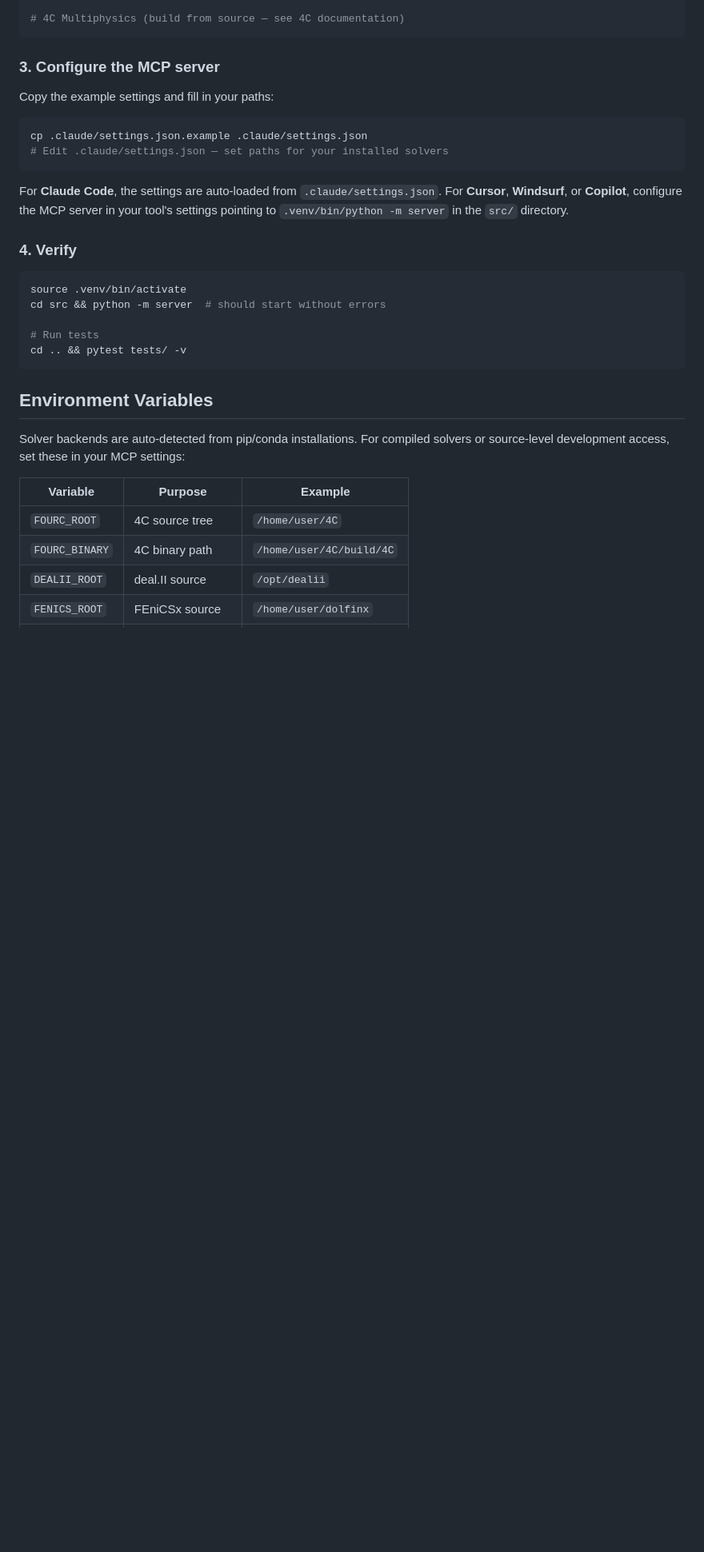
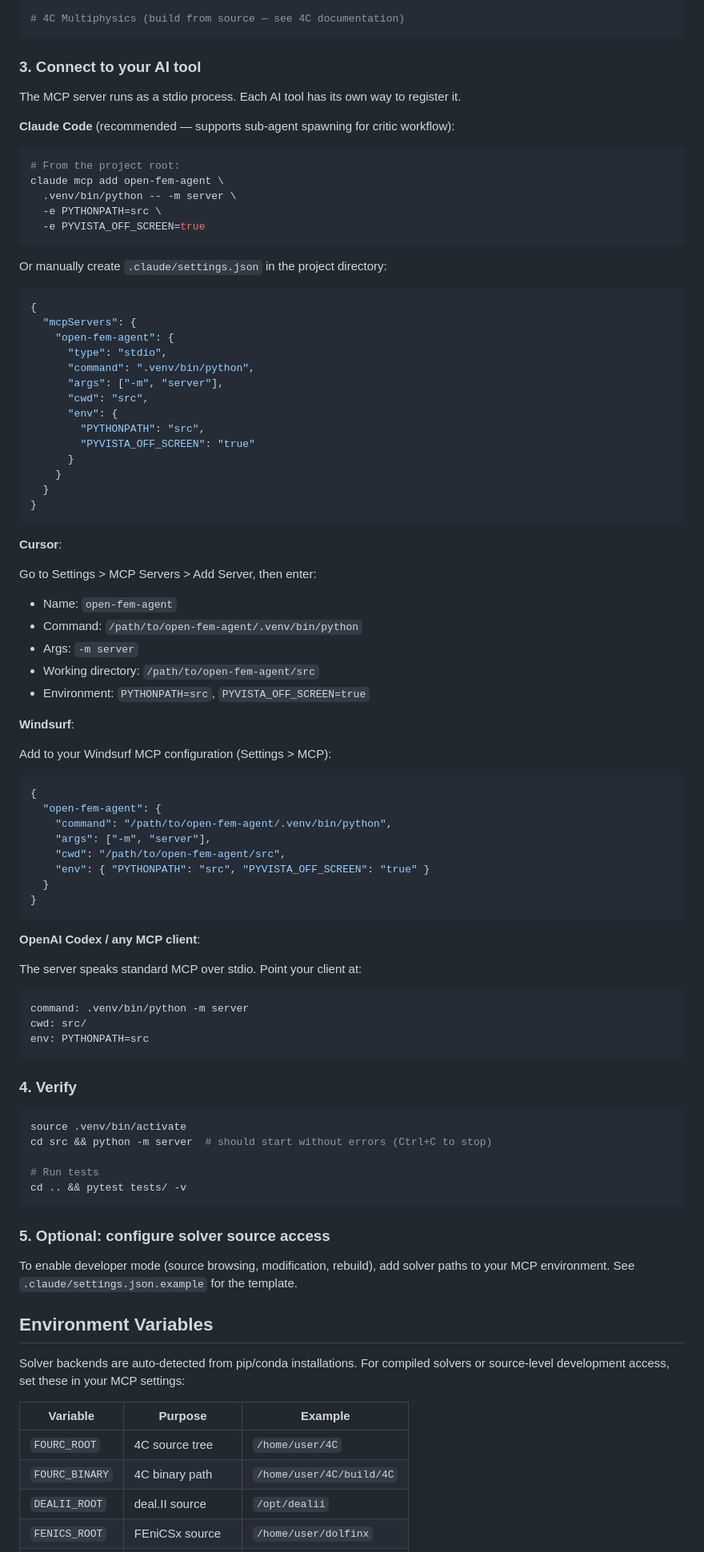
Before and after one commit to alhermann/open-fem-agent, a Markdown page: README.md, the part around the change. Shown at 80% size. Drawn GitHub-style; blank space fills up the shorter version.

Commit message:
Add MCP hookup instructions for Claude Code, Cursor, Windsurf, and Codex
Co-Authored-By: Claude Opus 4.6 (1M context) <noreply@anthropic.com>

````diff
--- a/README.md
+++ b/README.md
@@ -41,27 +41,84 @@ sudo apt install libdeal.ii-dev   # Ubuntu/Debian
 # 4C Multiphysics (build from source — see 4C documentation)
 ```
 
-### 3. Configure the MCP server
+### 3. Connect to your AI tool
 
-Copy the example settings and fill in your paths:
+The MCP server runs as a stdio process. Each AI tool has its own way to register it.
+
+**Claude Code** (recommended — supports sub-agent spawning for critic workflow):
 
 ```bash
-cp .claude/settings.json.example .claude/settings.json
-# Edit .claude/settings.json — set paths for your installed solvers
+# From the project root:
+claude mcp add open-fem-agent \
+  .venv/bin/python -- -m server \
+  -e PYTHONPATH=src \
+  -e PYVISTA_OFF_SCREEN=true
 ```
 
-For **Claude Code**, the settings are auto-loaded from `.claude/settings.json`.
-For **Cursor**, **Windsurf**, or **Copilot**, configure the MCP server in your tool's settings pointing to `.venv/bin/python -m server` in the `src/` directory.
+Or manually create `.claude/settings.json` in the project directory:
+
+```json
+{
+  "mcpServers": {
+    "open-fem-agent": {
+      "type": "stdio",
+      "command": ".venv/bin/python",
+      "args": ["-m", "server"],
+      "cwd": "src",
+      "env": {
+        "PYTHONPATH": "src",
+        "PYVISTA_OFF_SCREEN": "true"
+      }
+    }
+  }
+}
+```
+
+**Cursor**:
+
+Go to Settings > MCP Servers > Add Server, then enter:
+- Name: `open-fem-agent`
+- Command: `/path/to/open-fem-agent/.venv/bin/python`
+- Args: `-m server`
+- Working directory: `/path/to/open-fem-agent/src`
+- Environment: `PYTHONPATH=src`, `PYVISTA_OFF_SCREEN=true`
+
+**Windsurf**:
+
+Add to your Windsurf MCP configuration (Settings > MCP):
+```json
+{
+  "open-fem-agent": {
+    "command": "/path/to/open-fem-agent/.venv/bin/python",
+    "args": ["-m", "server"],
+    "cwd": "/path/to/open-fem-agent/src",
+    "env": { "PYTHONPATH": "src", "PYVISTA_OFF_SCREEN": "true" }
+  }
+}
+```
+
+**OpenAI Codex / any MCP client**:
+
+The server speaks standard MCP over stdio. Point your client at:
+```
+command: .venv/bin/python -m server
+cwd: src/
+env: PYTHONPATH=src
+```
 
 ### 4. Verify
 
 ```bash
 source .venv/bin/activate
-cd src && python -m server  # should start without errors
+cd src && python -m server  # should start without errors (Ctrl+C to stop)
 
 # Run tests
 cd .. && pytest tests/ -v
 ```
+
+### 5. Optional: configure solver source access
+
+To enable developer mode (source browsing, modification, rebuild), add solver paths to your MCP environment. See `.claude/settings.json.example` for the template.
 
 ## Environment Variables
 
````
